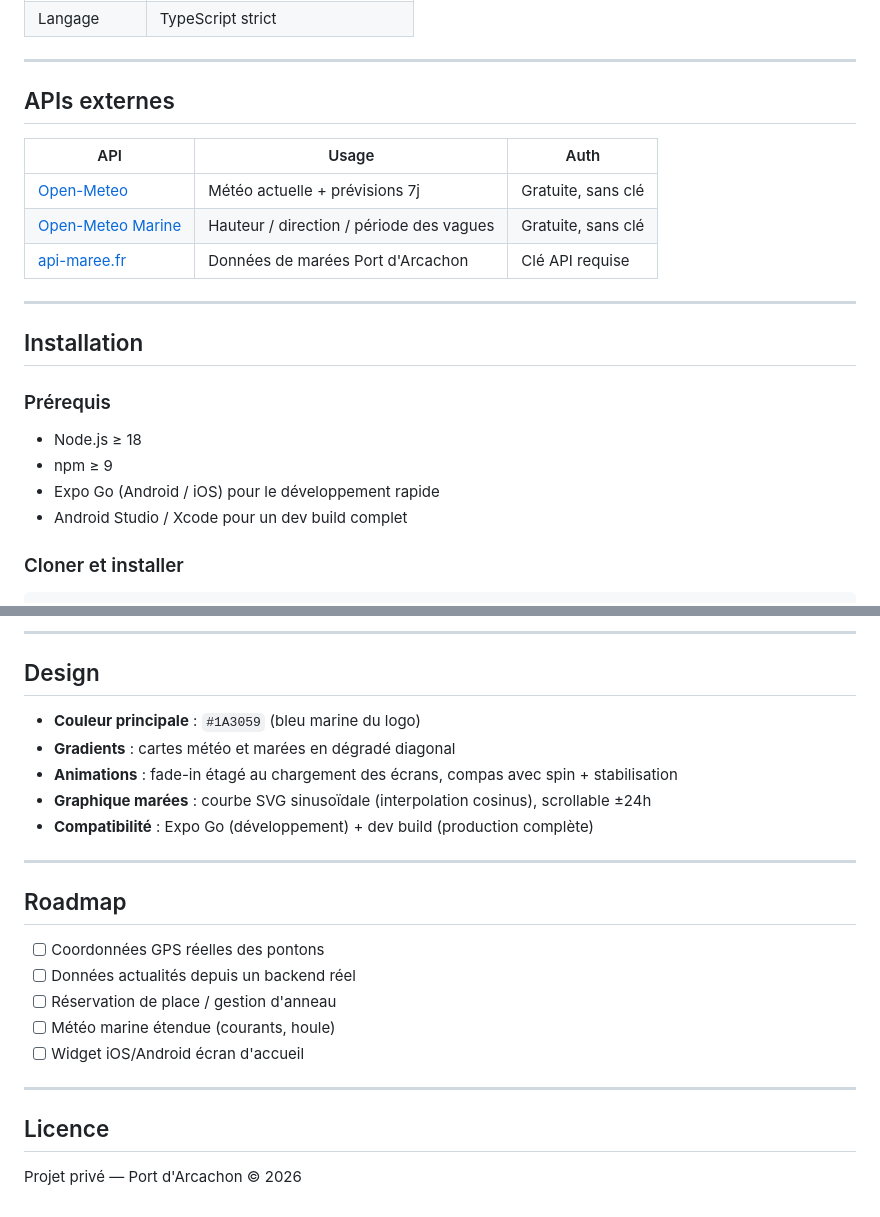
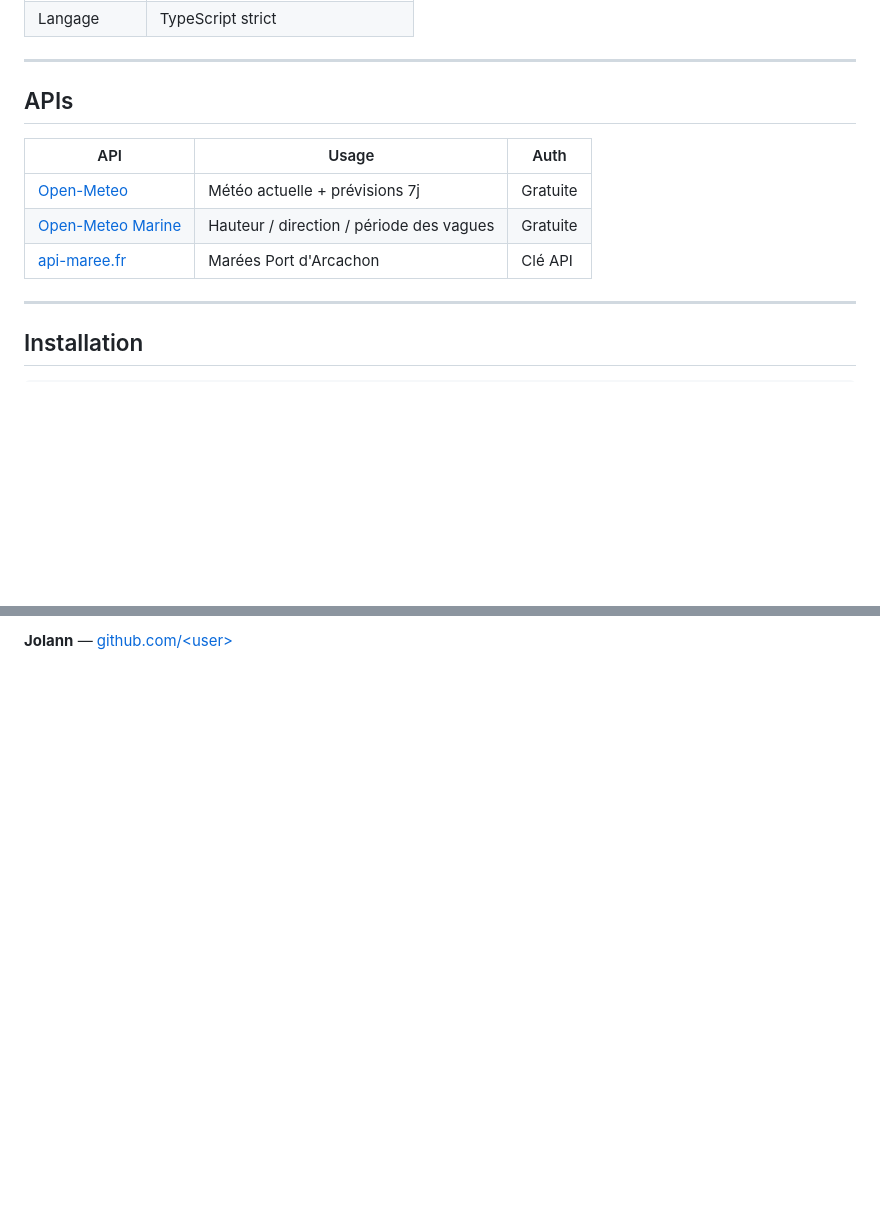
Before and after one commit to Jolandoo/port-arcachon, a Markdown page: README.md, 2 parts joined by grey strips. GitHub-like rendering; blank space fills up the shorter version.

````diff
--- a/README.md
+++ b/README.md
@@ -73,25 +71,16 @@ Météo, marées, plan du port, services et espace plaisancier en un seul endroi
 
 ---
 
-## APIs externes
+## APIs
 
 | API | Usage | Auth |
 |-----|-------|------|
-| [Open-Meteo](https://open-meteo.com) | Météo actuelle + prévisions 7j | Gratuite, sans clé |
-| [Open-Meteo Marine](https://marine-api.open-meteo.com) | Hauteur / direction / période des vagues | Gratuite, sans clé |
-| [api-maree.fr](https://api-maree.fr) | Données de marées Port d'Arcachon | Clé API requise |
+| [Open-Meteo](https://open-meteo.com) | Météo actuelle + prévisions 7j | Gratuite |
+| [Open-Meteo Marine](https://marine-api.open-meteo.com) | Hauteur / direction / période des vagues | Gratuite |
+| [api-maree.fr](https://api-maree.fr) | Marées Port d'Arcachon | Clé API |
 
 ---
 
 ## Installation
 
-### Prérequis
-
-- Node.js ≥ 18
-- npm ≥ 9
-- Expo Go (Android / iOS) pour le développement rapide
-- Android Studio / Xcode pour un dev build complet
-
-### Cloner et installer
-
 ```bash
@@ -197,25 +127 @@ port-arcachon/
----
-
-## Design
-
-- **Couleur principale** : `#1A3059` (bleu marine du logo)
-- **Gradients** : cartes météo et marées en dégradé diagonal
-- **Animations** : fade-in étagé au chargement des écrans, compas avec spin + stabilisation
-- **Graphique marées** : courbe SVG sinusoïdale (interpolation cosinus), scrollable ±24h
-- **Compatibilité** : Expo Go (développement) + dev build (production complète)
-
----
-
-## Roadmap
-
-- [ ] Coordonnées GPS réelles des pontons
-- [ ] Données actualités depuis un backend réel
-- [ ] Réservation de place / gestion d'anneau
-- [ ] Météo marine étendue (courants, houle)
-- [ ] Widget iOS/Android écran d'accueil
-
----
-
-## Licence
-
-Projet privé — Port d'Arcachon © 2026
+**Jolann** — [github.com/\<user\>](https://github.com)
````
Also changed, not shown: other parts of README.md (+67 -128 lines).
